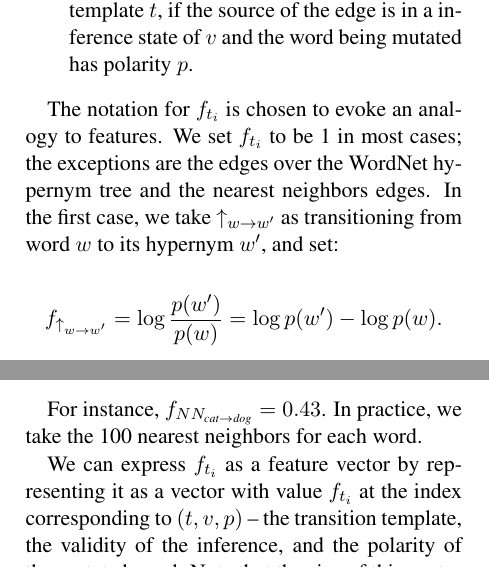
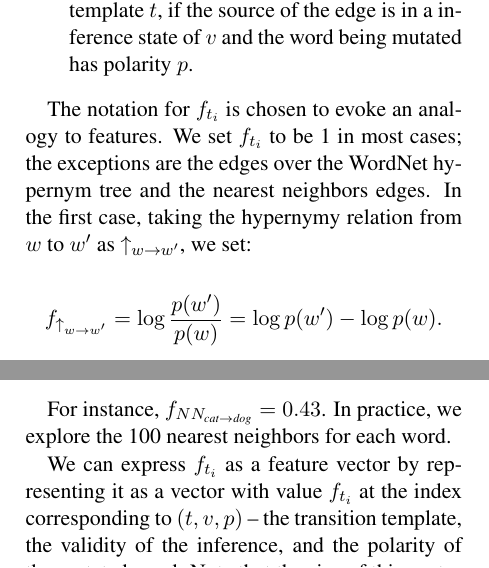
Before and after one commit to gangeli/NaturalLI, a LaTeX paper (pub/emnlp2014/naturalli.tex, which reads pub/emnlp2014/inference.tex): two parts of the columns of page 6 of 12, joined at a grey line, cut so that both start at the same text. The pictures show the PDF file pub/emnlp2014/naturalli.pdf that the author committed with the source.

Commit message:
Ack -- missed a page

```diff
--- a/pub/emnlp2014/inference.tex
+++ b/pub/emnlp2014/inference.tex
@@ -285,8 +285,8 @@ The notation for $f_{t_i}$ is chosen to evoke an analogy to features.
 We set $f_{t_i}$ to be 1\ in most cases;
   the exceptions are the edges over the WordNet hypernym tree
   and the nearest neighbors edges.
-In the first case, we take $\uparrow_{w \rightarrow w'}$ as transitioning
-  from word $w$ to its hypernym $w'$, and set:
+In the first case, taking the hypernymy relation
+  from $w$ to $w'$ as $\uparrow_{w \rightarrow w'}$, we set:
 %  (and vice versa for
 %  $\downarrow_{w \rightarrow w'}$), and set:
 
@@ -326,7 +326,7 @@ We then define $f_{NN_{w \rightarrow w'}}$
 \vspace{-0.5em}
 
 For instance, $f_{NN_{\textit{cat} \rightarrow \textit{dog}}} = 0.43$.
-In practice, we take the 100 nearest neighbors for each word.
+In practice, we explore the 100 nearest neighbors for each word.
 
 We can express $f_{t_i}$ as a feature vector by representing it as
   a vector with value $f_{t_i}$ at the index corresponding to
```
Also changed, not shown: pub/emnlp2014/naturalli.pdf, pub/emnlp2014/inference.tex (4 more changed lines).
